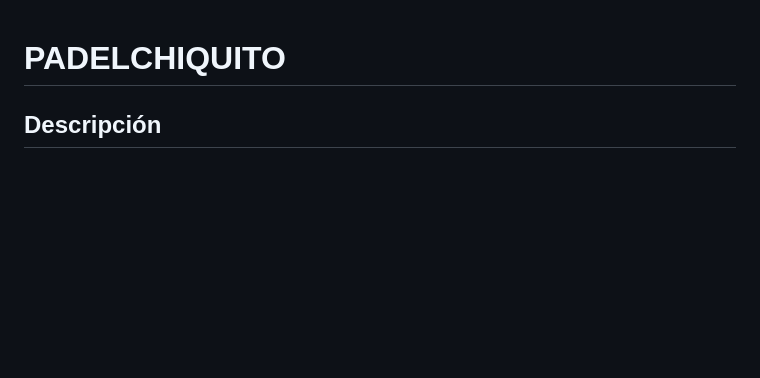
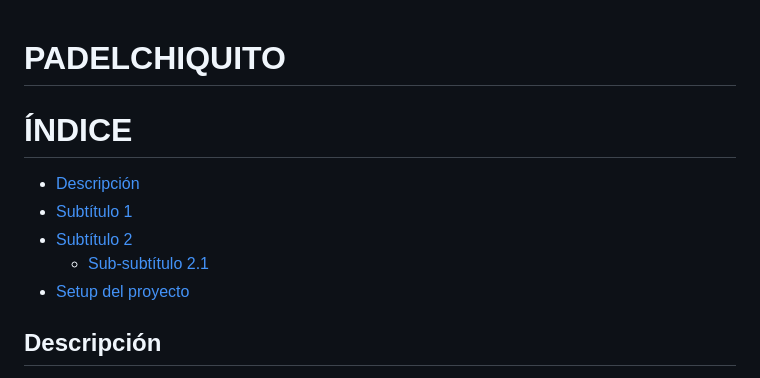
Before and after one commit to aritzjl/PadelChiquito, a Markdown page: README.md, the part around the change. Drawn GitHub-style; blank space fills up the shorter version.

```diff
--- a/README.md
+++ b/README.md
@@ -1,4 +1,11 @@
 # **PADELCHIQUITO**
+
+# **ÍNDICE**
+- [Descripción](##**Descripción**)
+- [Subtítulo 1](#subtítulo-1)
+- [Subtítulo 2](#subtítulo-2)
+  - [Sub-subtítulo 2.1](#sub-subtítulo-21)
+- [Setup del proyecto](##**Cómo-Empezar**)
 
 ## **Descripción**
 
```
